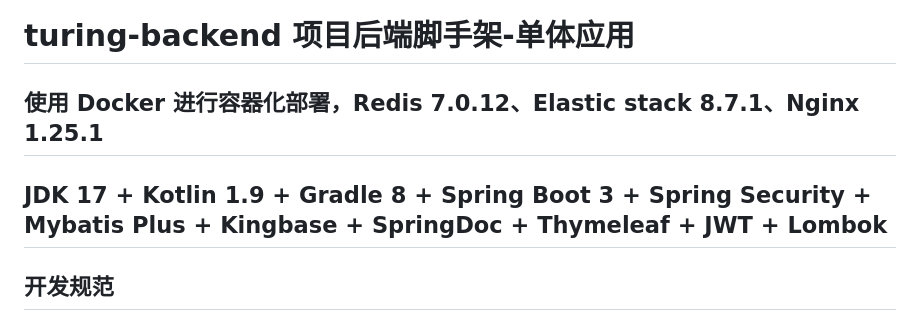
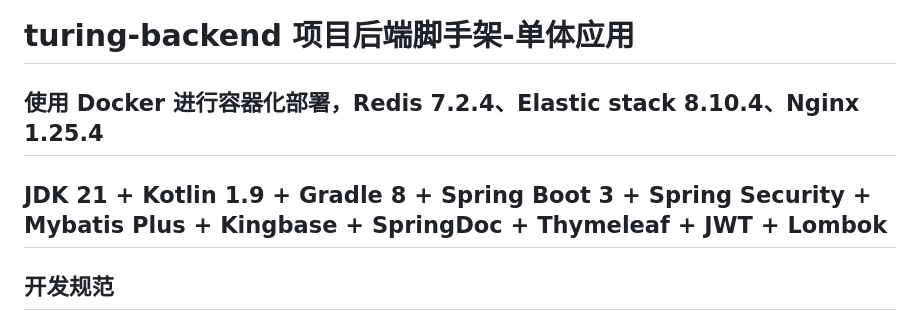
Before and after one commit to SimonVonXCVII/turing, a Markdown page: README.md, the part around the change. Drawn GitHub-style.

Commit message:
⭐ New Features 1. Updated README.md

```diff
--- a/README.md
+++ b/README.md
@@ -1,8 +1,8 @@
 # turing-backend 项目后端脚手架-单体应用
 
-## 使用 Docker 进行容器化部署，Redis 7.0.12、Elastic stack 8.7.1、Nginx 1.25.1
+## 使用 Docker 进行容器化部署，Redis 7.2.4、Elastic stack 8.10.4、Nginx 1.25.4
 
-## JDK 17 + Kotlin 1.9 + Gradle 8 + Spring Boot 3 + Spring Security + Mybatis Plus + Kingbase + SpringDoc + Thymeleaf + JWT + Lombok
+## JDK 21 + Kotlin 1.9 + Gradle 8 + Spring Boot 3 + Spring Security + Mybatis Plus + Kingbase + SpringDoc + Thymeleaf + JWT + Lombok
 
 ## 开发规范
 
```
